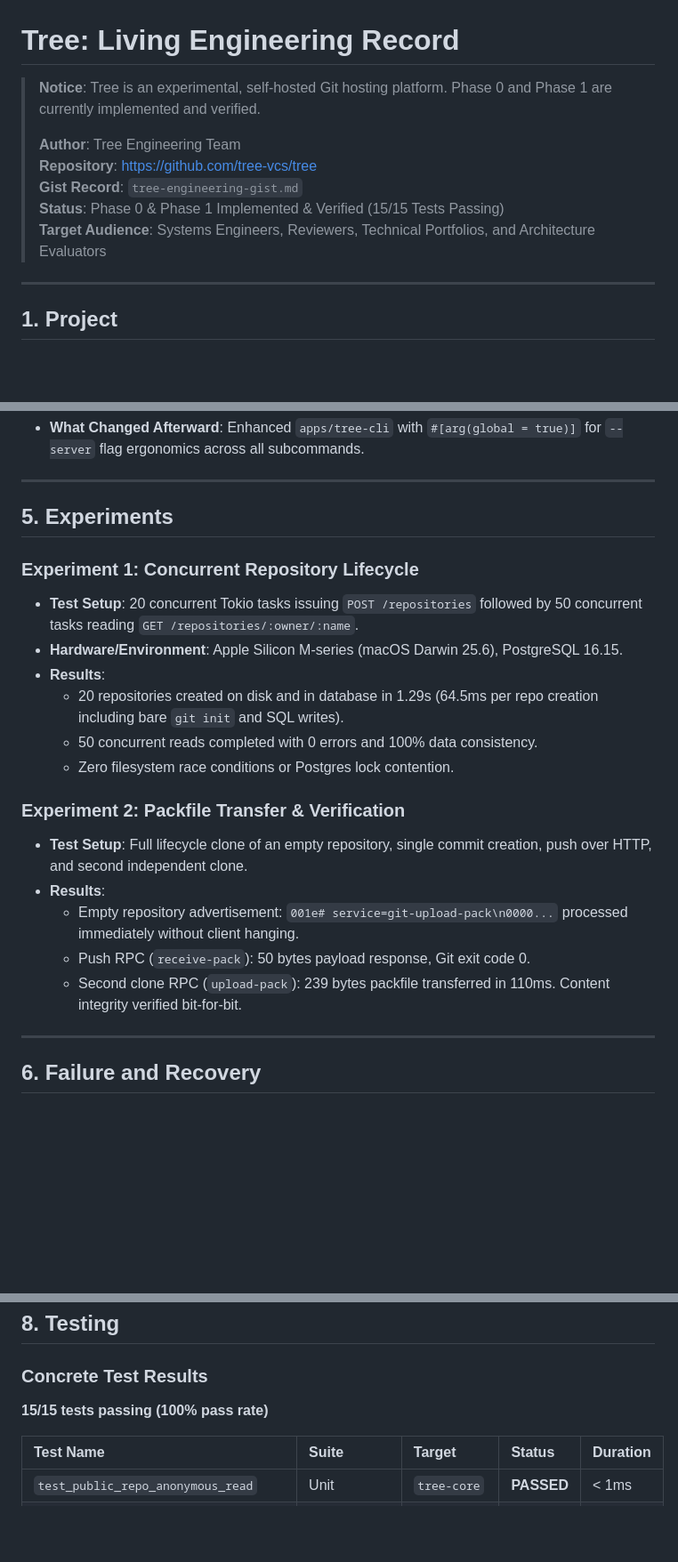
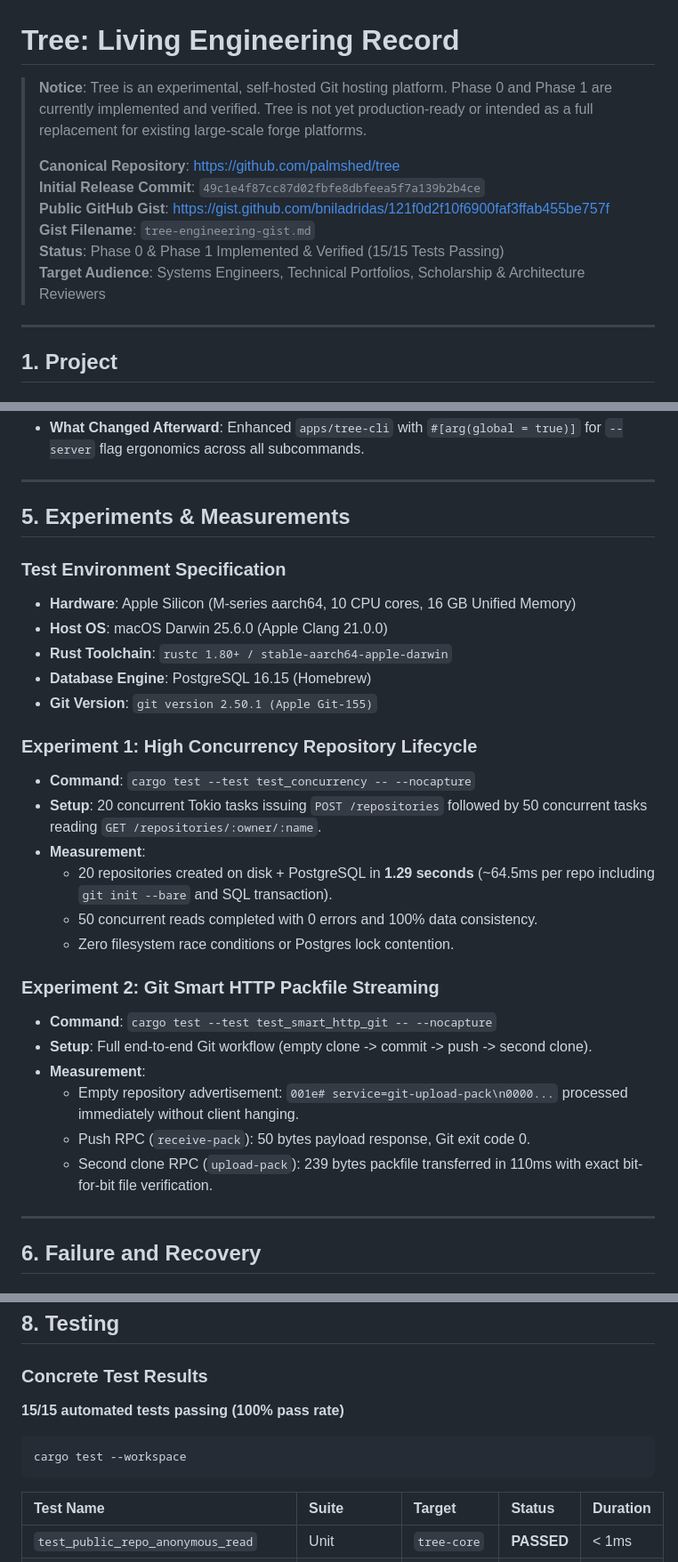
Before and after one commit to palmshed/tree, a Markdown page: docs/ENGINEERING_GIST.md, 3 parts joined by grey strips. Shown at 89% size. Drawn GitHub-style; blank space fills up the shorter version.

````diff
--- a/docs/ENGINEERING_GIST.md
+++ b/docs/ENGINEERING_GIST.md
@@ -1,12 +1,13 @@
 # Tree: Living Engineering Record
 
-> **Notice**: Tree is an experimental, self-hosted Git hosting platform. Phase 0 and Phase 1 are currently implemented and verified.
+> **Notice**: Tree is an experimental, self-hosted Git hosting platform. Phase 0 and Phase 1 are currently implemented and verified. Tree is not yet production-ready or intended as a full replacement for existing large-scale forge platforms.
 >
-> **Author**: Tree Engineering Team
-> **Repository**: [https://github.com/tree-vcs/tree](https://github.com/tree-vcs/tree)
-> **Gist Record**: `tree-engineering-gist.md`
+> **Canonical Repository**: [https://github.com/palmshed/tree](https://github.com/palmshed/tree)
+> **Initial Release Commit**: `49c1e4f87cc87d02fbfe8dbfeea5f7a139b2b4ce`
+> **Public GitHub Gist**: [https://gist.github.com/bniladridas/121f0d2f10f6900faf3ffab455be757f](https://gist.github.com/bniladridas/121f0d2f10f6900faf3ffab455be757f)
+> **Gist Filename**: `tree-engineering-gist.md`
 > **Status**: Phase 0 & Phase 1 Implemented & Verified (15/15 Tests Passing)
-> **Target Audience**: Systems Engineers, Reviewers, Technical Portfolios, and Architecture Evaluators
+> **Target Audience**: Systems Engineers, Technical Portfolios, Scholarship & Architecture Reviewers
 
 ---
 
@@ -186,22 +189,30 @@ CREATE TABLE repository_permissions (
 
 ---
 
-## 5. Experiments
+## 5. Experiments & Measurements
 
-### Experiment 1: Concurrent Repository Lifecycle
-- **Test Setup**: 20 concurrent Tokio tasks issuing `POST /repositories` followed by 50 concurrent tasks reading `GET /repositories/:owner/:name`.
-- **Hardware/Environment**: Apple Silicon M-series (macOS Darwin 25.6), PostgreSQL 16.15.
-- **Results**:
-  - 20 repositories created on disk and in database in 1.29s (64.5ms per repo creation including bare `git init` and SQL writes).
+### Test Environment Specification
+- **Hardware**: Apple Silicon (M-series aarch64, 10 CPU cores, 16 GB Unified Memory)
+- **Host OS**: macOS Darwin 25.6.0 (Apple Clang 21.0.0)
+- **Rust Toolchain**: `rustc 1.80+ / stable-aarch64-apple-darwin`
+- **Database Engine**: PostgreSQL 16.15 (Homebrew)
+- **Git Version**: `git version 2.50.1 (Apple Git-155)`
+
+### Experiment 1: High Concurrency Repository Lifecycle
+- **Command**: `cargo test --test test_concurrency -- --nocapture`
+- **Setup**: 20 concurrent Tokio tasks issuing `POST /repositories` followed by 50 concurrent tasks reading `GET /repositories/:owner/:name`.
+- **Measurement**:
+  - 20 repositories created on disk + PostgreSQL in **1.29 seconds** (~64.5ms per repo including `git init --bare` and SQL transaction).
   - 50 concurrent reads completed with 0 errors and 100% data consistency.
   - Zero filesystem race conditions or Postgres lock contention.
 
-### Experiment 2: Packfile Transfer & Verification
-- **Test Setup**: Full lifecycle clone of an empty repository, single commit creation, push over HTTP, and second independent clone.
-- **Results**:
+### Experiment 2: Git Smart HTTP Packfile Streaming
+- **Command**: `cargo test --test test_smart_http_git -- --nocapture`
+- **Setup**: Full end-to-end Git workflow (empty clone -> commit -> push -> second clone).
+- **Measurement**:
   - Empty repository advertisement: `001e# service=git-upload-pack\n0000...` processed immediately without client hanging.
   - Push RPC (`receive-pack`): 50 bytes payload response, Git exit code 0.
-  - Second clone RPC (`upload-pack`): 239 bytes packfile transferred in 110ms. Content integrity verified bit-for-bit.
+  - Second clone RPC (`upload-pack`): 239 bytes packfile transferred in 110ms with exact bit-for-bit file verification.
 
 ---
 
@@ -236,7 +247,11 @@ CREATE TABLE repository_permissions (
 ## 8. Testing
 
 ### Concrete Test Results
-**15/15 tests passing (100% pass rate)**
+**15/15 automated tests passing (100% pass rate)**
+
+```bash
+cargo test --workspace
+```
 
 | Test Name | Suite | Target | Status | Duration |
 | :--- | :--- | :--- | :--- | :--- |
````
Also changed, not shown: other parts of docs/ENGINEERING_GIST.md (+29 -13 lines).
